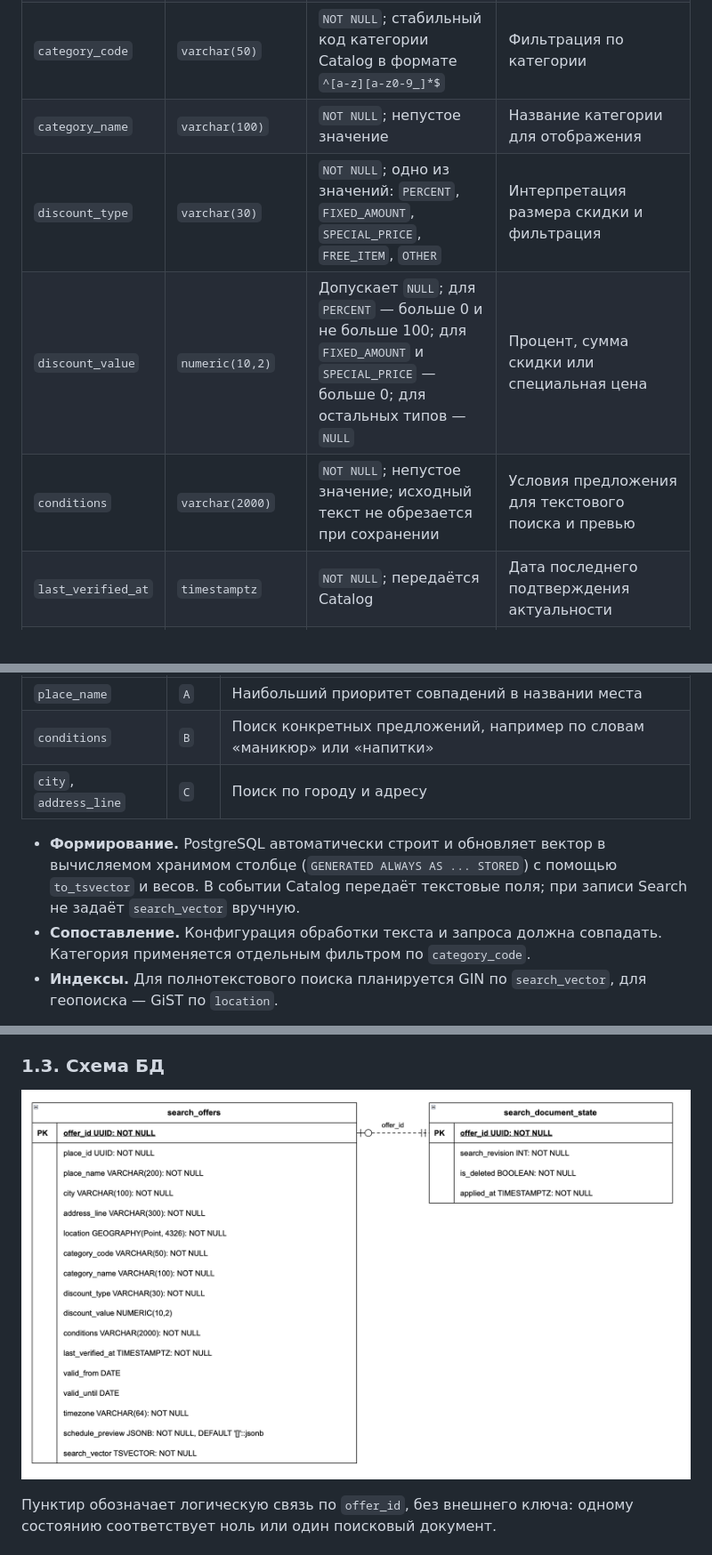
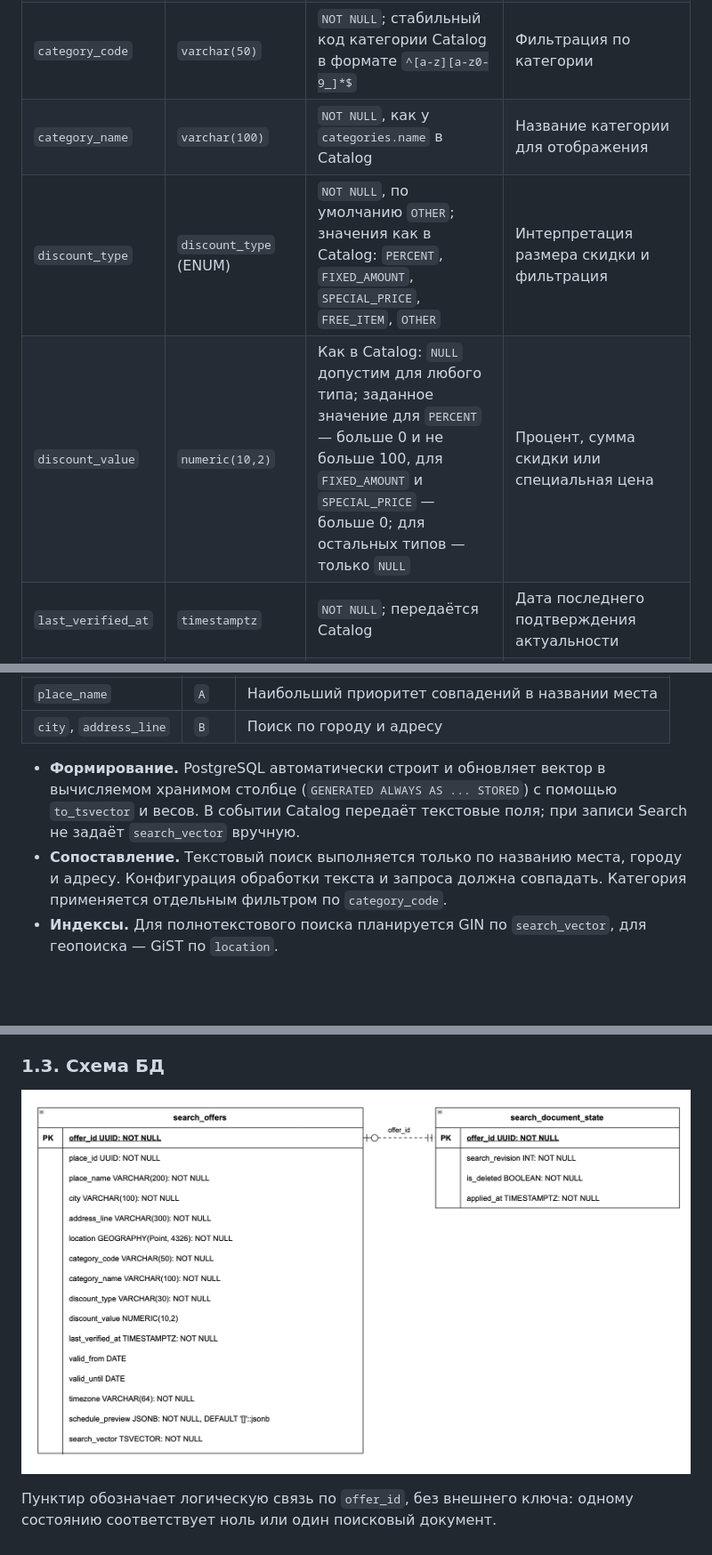
Before and after one commit to Student-Discounts/docs, a Markdown page: data-model/SEARCH-DATA-MODEL.md, 3 parts joined by grey strips. Shown at 89% size. GitHub-like rendering; pictures changed too: data-model/search_er_diagram.png; blank space fills up the shorter version.

Commit message:
docs: simplify search data model and align constraints with catalog

```diff
--- a/data-model/SEARCH-DATA-MODEL.md
+++ b/data-model/SEARCH-DATA-MODEL.md
@@ -21,10 +21,9 @@ Catalog Service остаётся источником данных и выдаё
 | `address_line` | `varchar(300)` | `NOT NULL`; непустое значение | Адрес места для поиска и карточки |
 | `location` | `geography(Point, 4326)` | `NOT NULL`; координаты WGS 84, широта от −90 до 90, долгота от −180 до 180 | Геопоиск, область карты и вычисление расстояния |
 | `category_code` | `varchar(50)` | `NOT NULL`; стабильный код категории Catalog в формате `^[a-z][a-z0-9_]*$` | Фильтрация по категории |
-| `category_name` | `varchar(100)` | `NOT NULL`; непустое значение | Название категории для отображения |
-| `discount_type` | `varchar(30)` | `NOT NULL`; одно из значений: `PERCENT`, `FIXED_AMOUNT`, `SPECIAL_PRICE`, `FREE_ITEM`, `OTHER` | Интерпретация размера скидки и фильтрация |
-| `discount_value` | `numeric(10,2)` | Допускает `NULL`; для `PERCENT` — больше 0 и не больше 100; для `FIXED_AMOUNT` и `SPECIAL_PRICE` — больше 0; для остальных типов — `NULL` | Процент, сумма скидки или специальная цена |
-| `conditions` | `varchar(2000)` | `NOT NULL`; непустое значение; исходный текст не обрезается при сохранении | Условия предложения для текстового поиска и превью |
+| `category_name` | `varchar(100)` | `NOT NULL`, как у `categories.name` в Catalog | Название категории для отображения |
+| `discount_type` | `discount_type` (ENUM) | `NOT NULL`, по умолчанию `OTHER`; значения как в Catalog: `PERCENT`, `FIXED_AMOUNT`, `SPECIAL_PRICE`, `FREE_ITEM`, `OTHER` | Интерпретация размера скидки и фильтрация |
+| `discount_value` | `numeric(10,2)` | Как в Catalog: `NULL` допустим для любого типа; заданное значение для `PERCENT` — больше 0 и не больше 100, для `FIXED_AMOUNT` и `SPECIAL_PRICE` — больше 0; для остальных типов — только `NULL` | Процент, сумма скидки или специальная цена |
 | `last_verified_at` | `timestamptz` | `NOT NULL`; передаётся Catalog | Дата последнего подтверждения актуальности |
 | `valid_from` | `date` | Допускает `NULL`; если задано, предложение не включается в выдачу раньше этой даты | Начало общего периода действия |
 | `valid_until` | `date` | Допускает `NULL`; при заданных обеих датах не раньше `valid_from` | Последний день общего периода действия включительно |
@@ -84,11 +85,10 @@ Catalog Service остаётся источником данных и выдаё
 | Исходные поля | Вес | Назначение |
 |---|---|---|
 | `place_name` | `A` | Наибольший приоритет совпадений в названии места |
-| `conditions` | `B` | Поиск конкретных предложений, например по словам «маникюр» или «напитки» |
-| `city`, `address_line` | `C` | Поиск по городу и адресу |
+| `city`, `address_line` | `B` | Поиск по городу и адресу |
 
 - **Формирование.** PostgreSQL автоматически строит и обновляет вектор в вычисляемом хранимом столбце (`GENERATED ALWAYS AS ... STORED`) с помощью `to_tsvector` и весов. В событии Catalog передаёт текстовые поля; при записи Search не задаёт `search_vector` вручную.
-- **Сопоставление.** Конфигурация обработки текста и запроса должна совпадать. Категория применяется отдельным фильтром по `category_code`.
+- **Сопоставление.** Текстовый поиск выполняется только по названию места, городу и адресу. Конфигурация обработки текста и запроса должна совпадать. Категория применяется отдельным фильтром по `category_code`.
 - **Индексы.** Для полнотекстового поиска планируется GIN по `search_vector`, для геопоиска — GiST по `location`.
 
 SQL использует конфигурацию `pg_catalog.russian`; её же нужно указывать при построении поискового запроса. В БД проверяется, что `schedule_preview` — массив. Полную структуру расписания, корректность часового пояса IANA и исходных координат проверяет consumer до сохранения.
```
Also changed, not shown: other parts of data-model/SEARCH-DATA-MODEL.md (+5 -3 lines), 1 other file.
